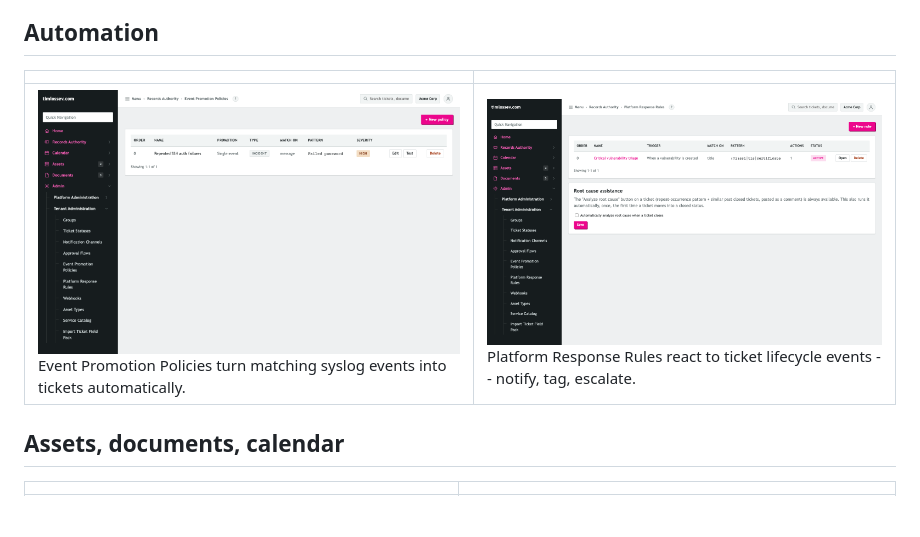
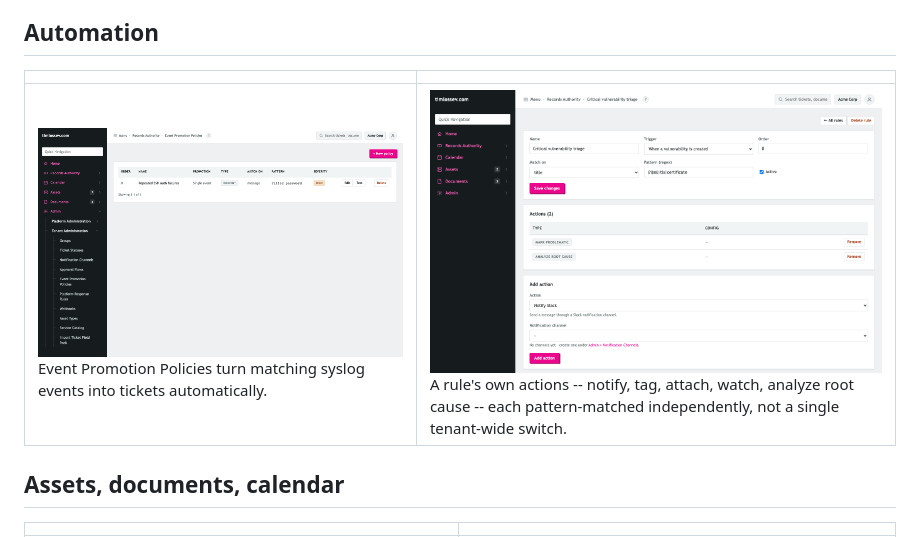
Before and after one commit to timlossev/rain, a Markdown page: docs/screenshots/README.md, the part around the change. Drawn GitHub-style; pictures changed too: docs/screenshots/13-platform-response-rules.png; blank space fills up the shorter version.

```diff
--- a/docs/screenshots/README.md
+++ b/docs/screenshots/README.md
@@ -15,7 +15,7 @@ nothing here is mocked up.
 
 | | |
 |---|---|
-| ![Event Promotion Policies](12-event-promotion-policies.png) Event Promotion Policies turn matching syslog events into tickets automatically. | ![Platform Response Rules](13-platform-response-rules.png) Platform Response Rules react to ticket lifecycle events -- notify, tag, escalate. |
+| ![Event Promotion Policies](12-event-promotion-policies.png) Event Promotion Policies turn matching syslog events into tickets automatically. | ![Platform Response Rules](13-platform-response-rules.png) A rule's own actions -- notify, tag, attach, watch, analyze root cause -- each pattern-matched independently, not a single tenant-wide switch. |
 
 ## Assets, documents, calendar
 
```
Also changed, not shown: docs/architecture.md (+31 -21 lines), docs/user-guide.md (+11 -8 lines), 8 other files.
